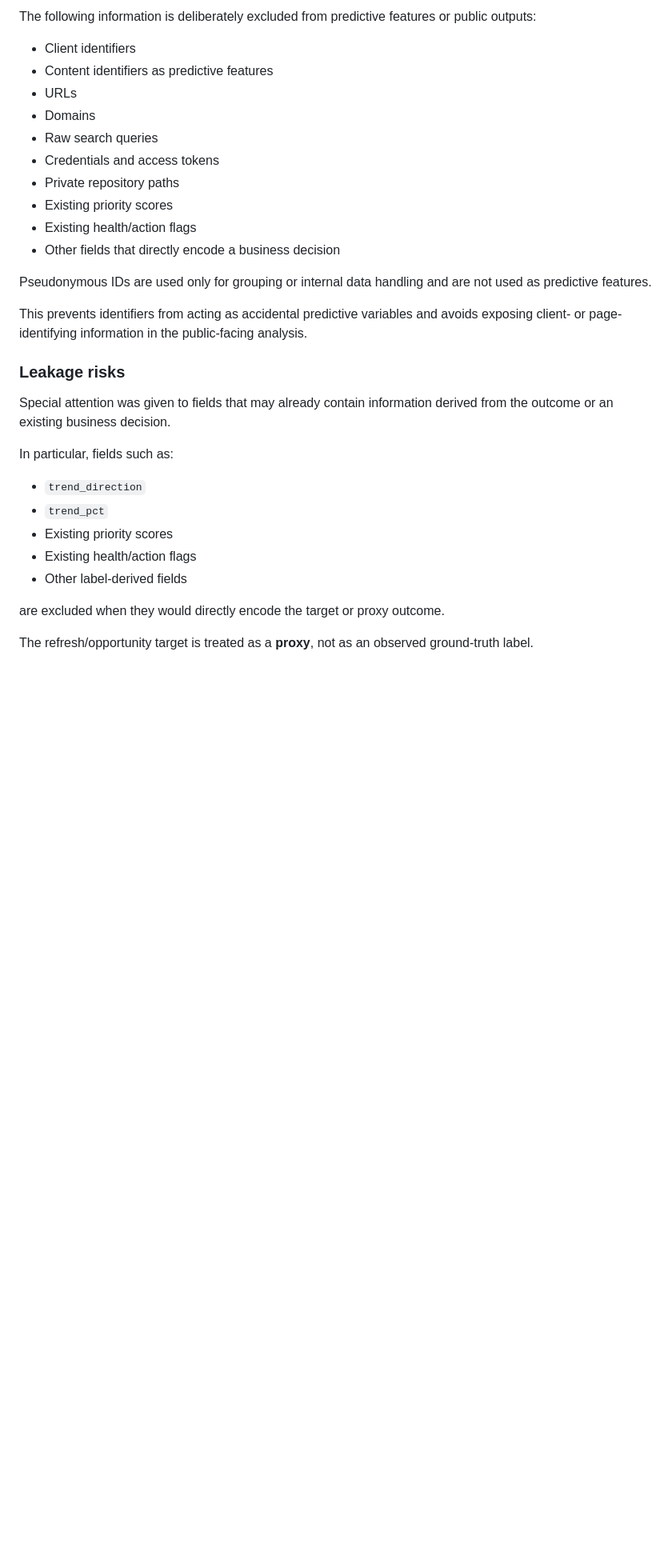
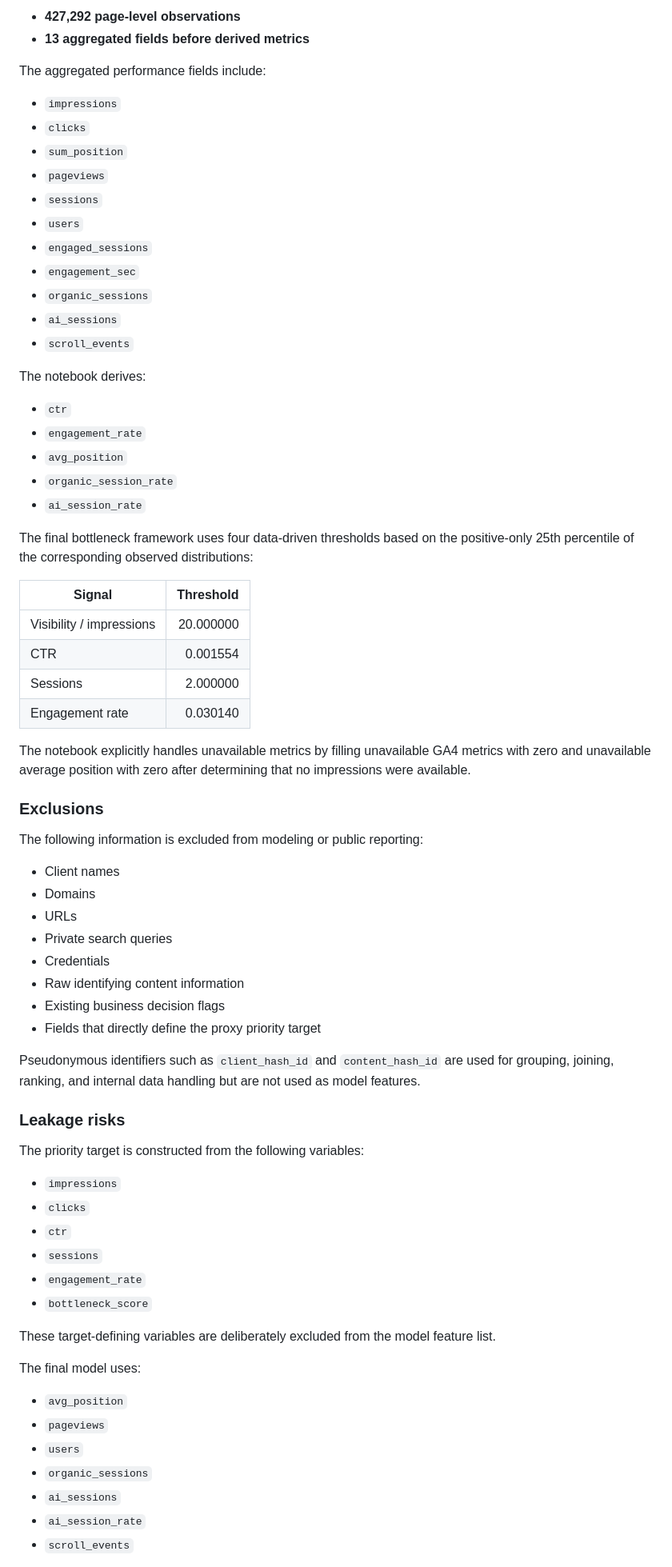
Before and after one commit to itsayeshaqamar/flyrank-mlinternship-ayesha, a Markdown page: work/notebooks/capstone_report.md, the part around one of its changes. Shown at 80% size. Rendered like a GitHub page; blank space fills up the shorter version.

```diff
--- a/work/notebooks/capstone_report.md
+++ b/work/notebooks/capstone_report.md
@@ -61,34 +48,75 @@ The daily performance data was aggregated to the page level before downstream fe
 
-The following information is deliberately excluded from predictive features or public outputs:
+- **427,292 page-level observations**
+- **13 aggregated fields before derived metrics**
 
-- Client identifiers
-- Content identifiers as predictive features
+The aggregated performance fields include:
+
+- `impressions`
+- `clicks`
+- `sum_position`
+- `pageviews`
+- `sessions`
+- `users`
+- `engaged_sessions`
+- `engagement_sec`
+- `organic_sessions`
+- `ai_sessions`
+- `scroll_events`
+
+The notebook derives:
+
+- `ctr`
+- `engagement_rate`
+- `avg_position`
+- `organic_session_rate`
+- `ai_session_rate`
+
+The final bottleneck framework uses four data-driven thresholds based on the positive-only 25th percentile of the corresponding observed distributions:
+
+| Signal | Threshold |
+|---|---:|
+| Visibility / impressions | 20.000000 |
+| CTR | 0.001554 |
+| Sessions | 2.000000 |
+| Engagement rate | 0.030140 |
+
+The notebook explicitly handles unavailable metrics by filling unavailable GA4 metrics with zero and unavailable average position with zero after determining that no impressions were available.
+
+### Exclusions
+
+The following information is excluded from modeling or public reporting:
+
+- Client names
+- Domains
 - URLs
-- Domains
-- Raw search queries
-- Credentials and access tokens
-- Private repository paths
-- Existing priority scores
-- Existing health/action flags
-- Other fields that directly encode a business decision
+- Private search queries
+- Credentials
+- Raw identifying content information
+- Existing business decision flags
+- Fields that directly define the proxy priority target
 
-Pseudonymous IDs are used only for grouping or internal data handling and are not used as predictive features.
-
-This prevents identifiers from acting as accidental predictive variables and avoids exposing client- or page-identifying information in the public-facing analysis.
+Pseudonymous identifiers such as `client_hash_id` and `content_hash_id` are used for grouping, joining, ranking, and internal data handling but are not used as model features.
 
 ### Leakage risks
 
-Special attention was given to fields that may already contain information derived from the outcome or an existing business decision.
+The priority target is constructed from the following variables:
 
-In particular, fields such as:
+- `impressions`
+- `clicks`
+- `ctr`
+- `sessions`
+- `engagement_rate`
+- `bottleneck_score`
 
-- `trend_direction`
-- `trend_pct`
-- Existing priority scores
-- Existing health/action flags
-- Other label-derived fields
+These target-defining variables are deliberately excluded from the model feature list.
 
-are excluded when they would directly encode the target or proxy outcome.
+The final model uses:
 
-The refresh/opportunity target is treated as a **proxy**, not as an observed ground-truth label.
+- `avg_position`
+- `pageviews`
+- `users`
+- `organic_sessions`
+- `ai_sessions`
+- `ai_session_rate`
+- `scroll_events`
 
```
Also changed, not shown: other parts of work/notebooks/capstone_report.md (+297 -217 lines).
